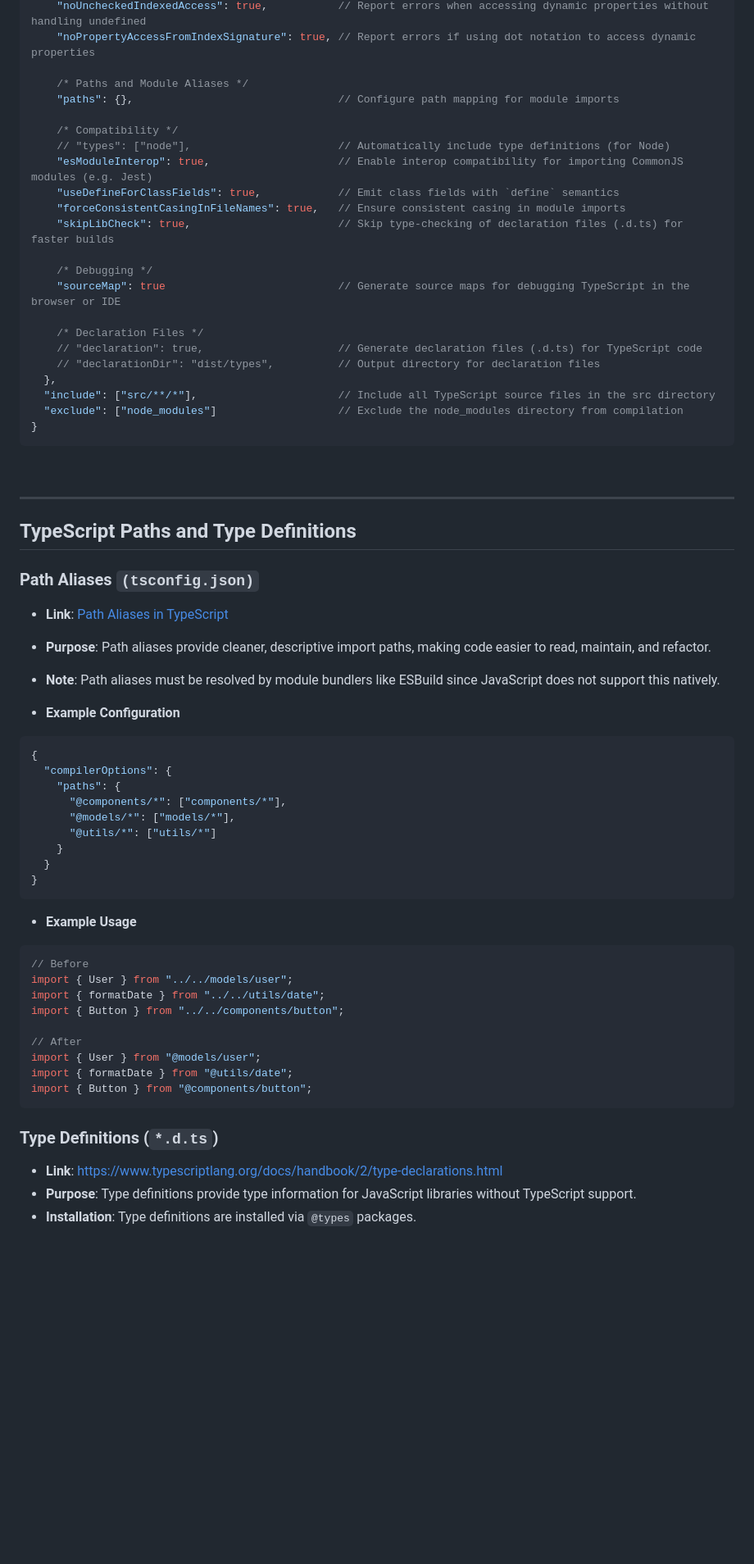
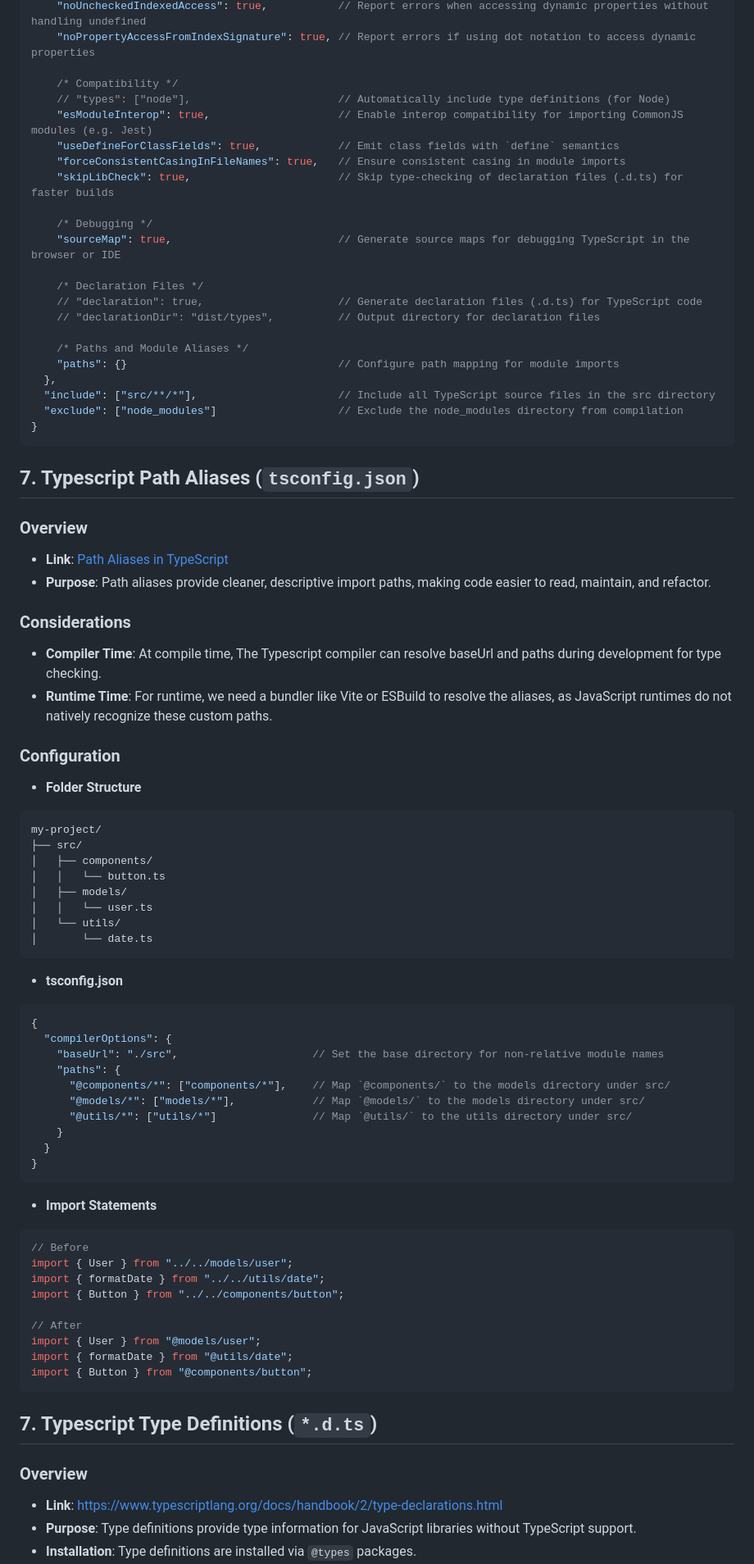
Before and after one commit to Die-Spengergasse/course-wmc-5sem, a Markdown page: 20_Typescript/40_Typescript_Language.md, the part around one of its changes. Shown at 82% size. Drawn GitHub-style; blank space fills up the shorter version.

````diff
--- a/20_Typescript/40_Typescript_Language.md
+++ b/20_Typescript/40_Typescript_Language.md
@@ -688,9 +776,6 @@ my-project/
     "noUncheckedIndexedAccess": true,           // Report errors when accessing dynamic properties without handling undefined
     "noPropertyAccessFromIndexSignature": true, // Report errors if using dot notation to access dynamic properties
 
-    /* Paths and Module Aliases */
-    "paths": {},                                // Configure path mapping for module imports
-
     /* Compatibility */
     // "types": ["node"],                       // Automatically include type definitions (for Node)
     "esModuleInterop": true,                    // Enable interop compatibility for importing CommonJS modules (e.g. Jest)
@@ -699,44 +784,62 @@ my-project/
     "skipLibCheck": true,                       // Skip type-checking of declaration files (.d.ts) for faster builds
 
     /* Debugging */
-    "sourceMap": true                           // Generate source maps for debugging TypeScript in the browser or IDE
+    "sourceMap": true,                          // Generate source maps for debugging TypeScript in the browser or IDE
 
     /* Declaration Files */
     // "declaration": true,                     // Generate declaration files (.d.ts) for TypeScript code
     // "declarationDir": "dist/types",          // Output directory for declaration files
+
+    /* Paths and Module Aliases */
+    "paths": {}                                 // Configure path mapping for module imports
   },
   "include": ["src/**/*"],                      // Include all TypeScript source files in the src directory
   "exclude": ["node_modules"]                   // Exclude the node_modules directory from compilation
 }
 ```
 
-<br>
-<hr>
+
+## 7. Typescript Path Aliases (`tsconfig.json`)
+
+### Overview
+- **Link**: [Path Aliases in TypeScript](https://www.typescriptlang.org/tsconfig#paths)
+- **Purpose**: Path aliases provide cleaner, descriptive import paths, making code easier to read, maintain, and refactor.
 
 
-## TypeScript Paths and Type Definitions
+### Considerations
+- **Compiler Time**: At compile time, The Typescript compiler can resolve baseUrl and paths during development for type checking.
+- **Runtime Time**: For runtime, we need a bundler like Vite or ESBuild to resolve the aliases, as JavaScript runtimes do not natively recognize these custom paths.
 
-### Path Aliases `(tsconfig.json)`
+### Configuration
 
-- **Link**: [Path Aliases in TypeScript](https://www.typescriptlang.org/tsconfig#paths)
-- **Purpose**: Path aliases provide cleaner, descriptive import paths, making code easier to read, maintain, and refactor.
-- **Note**: Path aliases must be resolved by module bundlers like ESBuild since JavaScript does not support this natively.
+- **Folder Structure**
+```markdown
+my-project/
+├── src/
+│   ├── components/
+│   │   └── button.ts
+│   ├── models/
+│   │   └── user.ts
+│   └── utils/
+│       └── date.ts
+```
 
-
-- **Example Configuration**
+- **tsconfig.json**
 ```json
 {
   "compilerOptions": {
+    "baseUrl": "./src",                     // Set the base directory for non-relative module names
     "paths": {
-      "@components/*": ["components/*"],
-      "@models/*": ["models/*"],
-      "@utils/*": ["utils/*"]
+      "@components/*": ["components/*"],    // Map `@components/` to the models directory under src/
+      "@models/*": ["models/*"],            // Map `@models/` to the models directory under src/
+      "@utils/*": ["utils/*"]               // Map `@utils/` to the utils directory under src/
     }
   }
 }
 ```
 
-- **Example Usage**
+
+- **Import Statements**
 ```typescript
 // Before
 import { User } from "../../models/user";
@@ -750,7 +853,10 @@ import { Button } from "@components/button";
 ```
 
 
-### Type Definitions (`*.d.ts`)
+
+## 7. Typescript Type Definitions (`*.d.ts`)
+
+### Overview
 - **Link**: https://www.typescriptlang.org/docs/handbook/2/type-declarations.html
 - **Purpose**: Type definitions provide type information for JavaScript libraries without TypeScript support.
 - **Installation**: Type definitions are installed via `@types` packages.
````
Also changed, not shown: other parts of 20_Typescript/40_Typescript_Language.md (+253 -165 lines).
